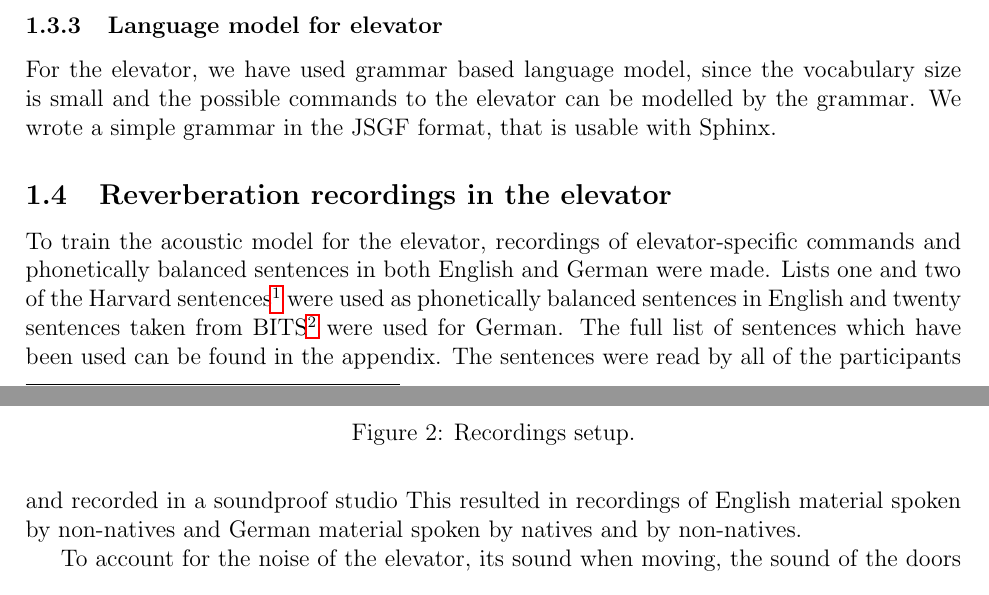
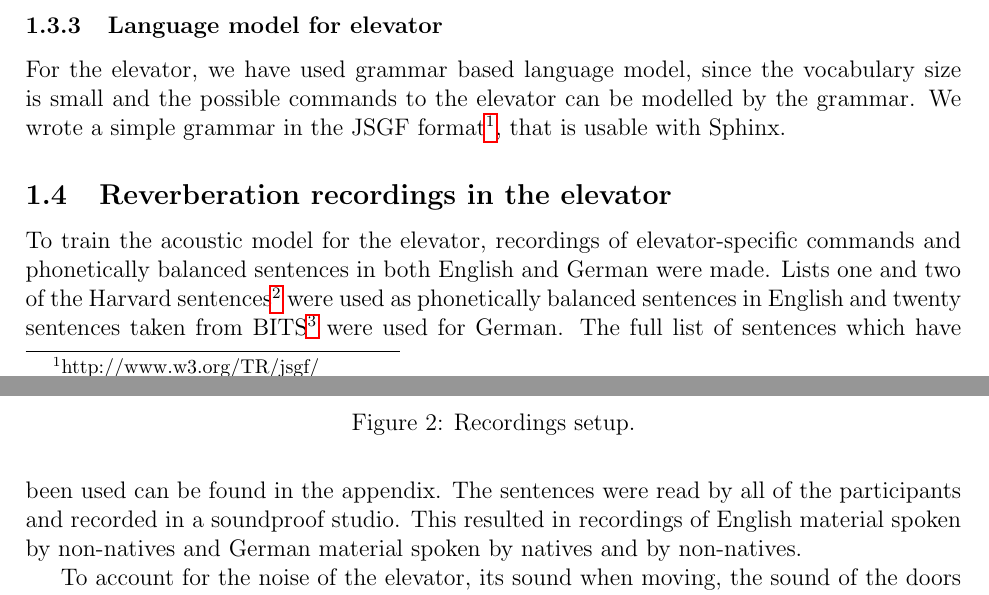
Before and after one commit to EllaVator/report, a LaTeX document (final_doc.tex): two parts of pages 4 and 5 of 20, joined at a grey line, cut so that both start at the same text. Compiled offline with pdfLaTeX.

Commit message:
small changes

```diff
--- a/final_doc.tex
+++ b/final_doc.tex
@@ -67,7 +67,7 @@ where $c(w_{k-2},w_{k-1},w_k)$, specifies the number of times, the words $w_{k-2
 
 \subsubsection{Language model for elevator}
 For the elevator, we have used grammar based language model, since the vocabulary size is small and the possible commands to the elevator can be modelled by the grammar.
-We wrote a simple grammar in the JSGF format, that is usable with Sphinx.
+We wrote a simple grammar in the JSGF format\footnote{http://www.w3.org/TR/jsgf/}, that is usable with Sphinx.
 
 \subsection{Reverberation recordings in the elevator}
 
@@ -81,12 +81,11 @@ We wrote a simple grammar in the JSGF format, that is usable with Sphinx.
 To train the acoustic model for the elevator, recordings of elevator-specific commands and phonetically balanced sentences in both English and German were made.
 Lists one and two  of the Harvard sentences\footnote{http://www.cs.columbia.edu/~hgs/audio/harvard.html} were used as phonetically balanced sentences in English and twenty sentences taken from BITS\footnote{http://www.bas.uni-muenchen.de/forschung/Bas/BasBITSUSTABLE} were used for German.
 The full list of sentences which have been used can be found in the appendix. %appendix Sätze
-The sentences were read by all of the participants and recorded in a soundproof studio
+The sentences were read by all of the participants and recorded in a soundproof studio.
 This resulted in recordings of English material spoken by non-natives and German material spoken by natives and by non-natives.
 
 
-To account for the noise of the elevator, its sound when moving, the sound of the doors opening and closing and the reverberation with open doors on the different floors and other noises from outside of the elevator, further recordings were made via the elevator's built-in microphone.
-The setup used for this can be seen in picture \ref{fig:recordingsetup}.
+To account for the noise of the elevator, its sound when moving, the sound of the doors opening and closing and the reverberation with open doors on the different floors and other noises from outside of the elevator, further recordings were made via the elevator's built-in microphone. The setup used for this can be seen in picture \ref{fig:recordingsetup}.
 It consisted of two loudspeakers positioned on a music stand at the height of approximately 150cm, at a distance of approximately 20cm from the elevator's microphone.
 The recordings made in the lab were played through the loudspeakers and recorded with Praat via the elevator's microphone.
 While the recordings were being played, the elevator was moved between the floors, its doors were opened and closed and kept stationary with its doors opened and closed on different floors.
```
